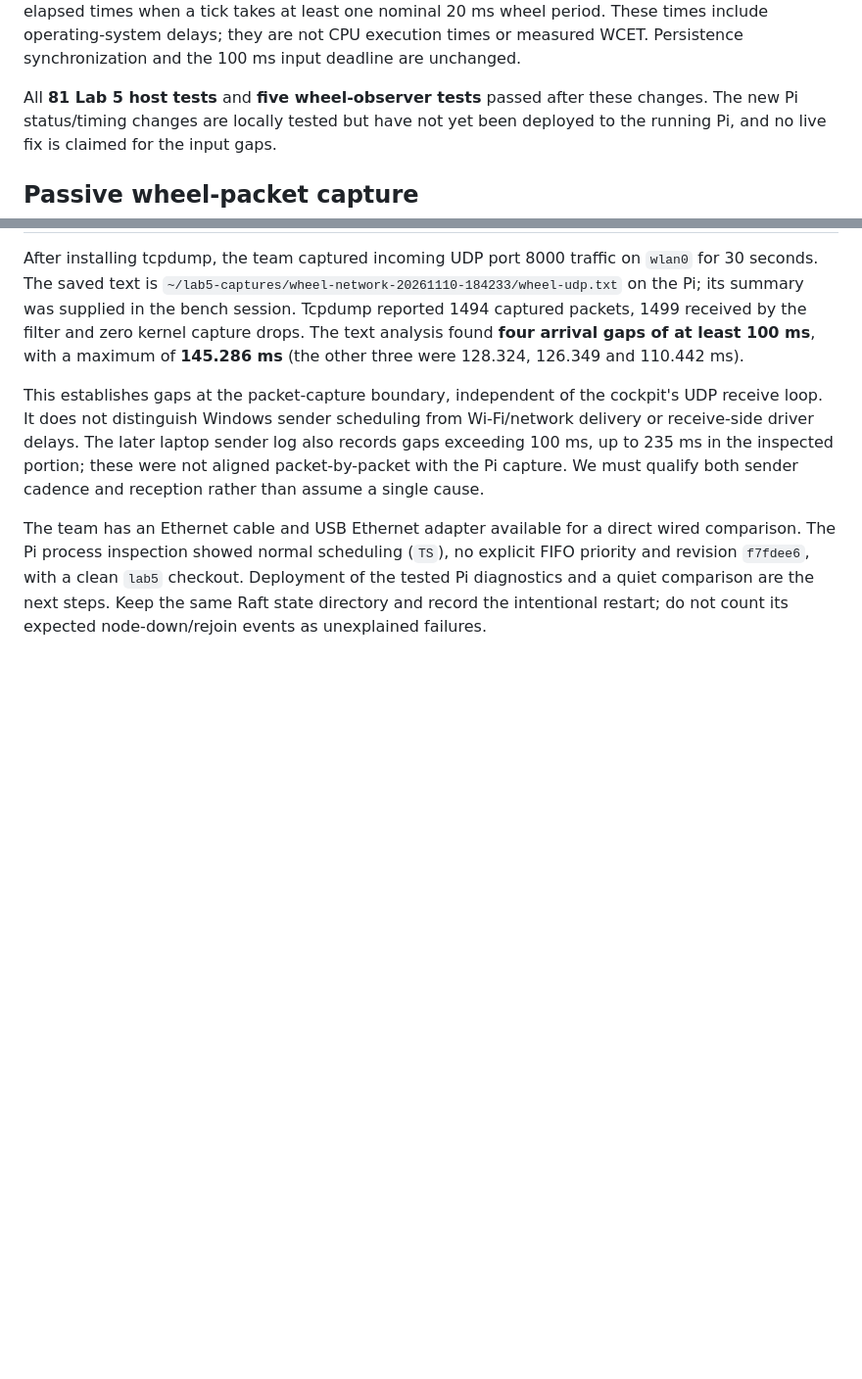
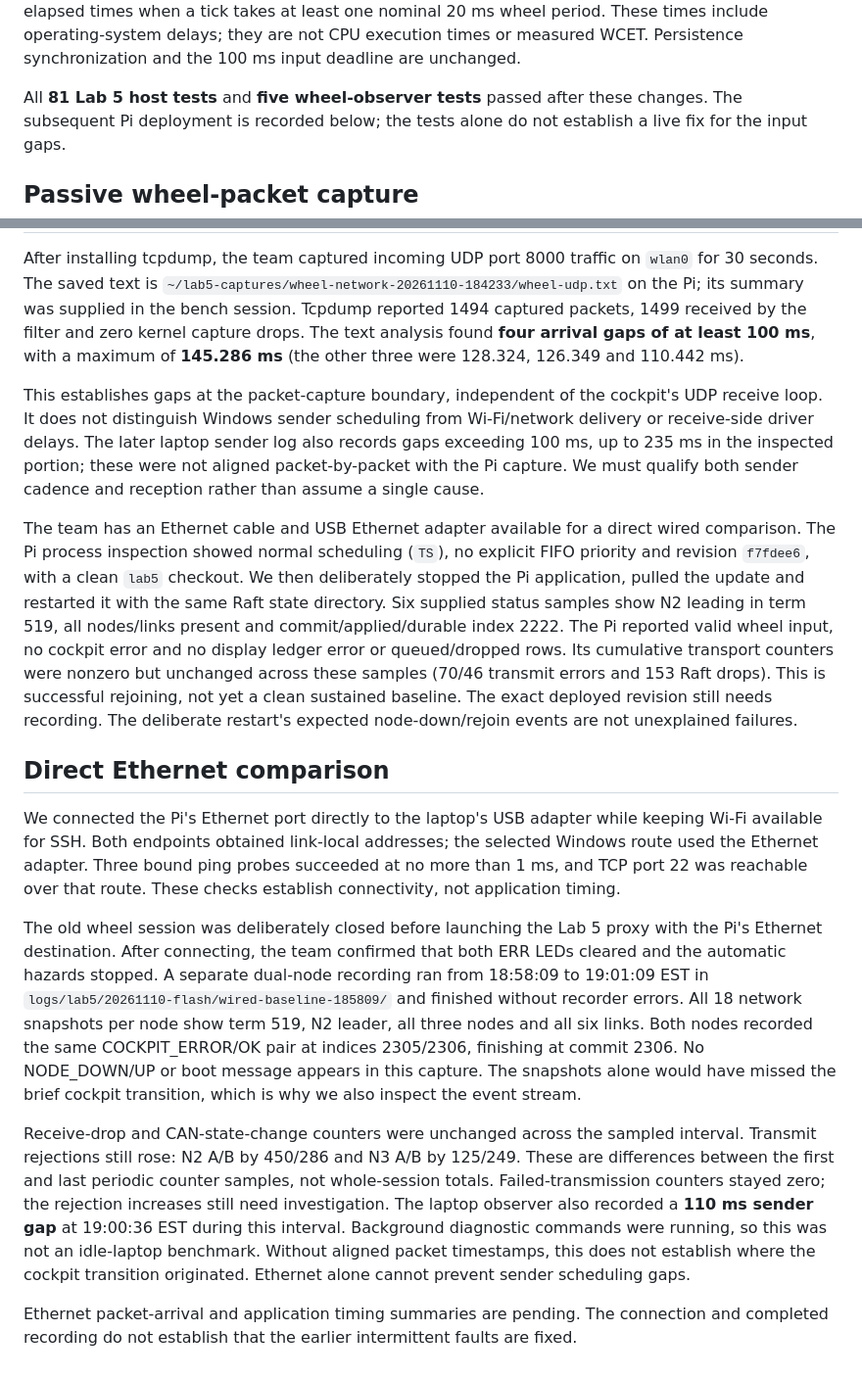
Before and after one commit to fmarples/18649_team4, a Markdown page: lab5/docs/BRINGUP_2026-11-10.md, 2 parts joined by grey strips. Shown at 98% size. Rendered like a GitHub page; blank space fills up the shorter version.

Commit message:
Record Pi diagnostic deployment and initial wired comparison

```diff
--- a/lab5/docs/BRINGUP_2026-11-10.md
+++ b/lab5/docs/BRINGUP_2026-11-10.md
@@ -354,8 +354,8 @@ include operating-system delays; they are not CPU execution times or measured
 WCET. Persistence synchronization and the 100 ms input deadline are unchanged.
 
 All **81 Lab 5 host tests** and **five wheel-observer tests** passed after these
-changes. The new Pi status/timing changes are locally tested but have not yet
-been deployed to the running Pi, and no live fix is claimed for the input gaps.
+changes. The subsequent Pi deployment is recorded below; the tests alone do
+not establish a live fix for the input gaps.
 
 ## Passive wheel-packet capture
 
@@ -377,6 +377,45 @@ qualify both sender cadence and reception rather than assume a single cause.
 The team has an Ethernet cable and USB Ethernet adapter available for a direct
 wired comparison. The Pi process inspection showed normal scheduling (`TS`),
 no explicit FIFO priority and revision `f7fdee6`, with a clean `lab5` checkout.
-Deployment of the tested Pi diagnostics and a quiet comparison are the next
-steps. Keep the same Raft state directory and record the intentional restart;
-do not count its expected node-down/rejoin events as unexplained failures.
+We then deliberately stopped the Pi application, pulled the update and
+restarted it with the same Raft state directory. Six supplied status samples
+show N2 leading in term 519, all nodes/links present and commit/applied/durable
+index 2222. The Pi reported valid wheel input, no cockpit error and no display
+ledger error or queued/dropped rows. Its cumulative transport counters were
+nonzero but unchanged across these samples (70/46 transmit errors and 153
+Raft drops). This is successful rejoining, not yet a clean sustained baseline.
+The exact deployed revision still needs recording. The deliberate restart's
+expected node-down/rejoin events are not unexplained failures.
+
+## Direct Ethernet comparison
+
+We connected the Pi's Ethernet port directly to the laptop's USB adapter while
+keeping Wi-Fi available for SSH. Both endpoints obtained link-local addresses;
+the selected Windows route used the Ethernet adapter. Three bound ping probes
+succeeded at no more than 1 ms, and TCP port 22 was reachable over that route.
+These checks establish connectivity, not application timing.
+
+The old wheel session was deliberately closed before launching the Lab 5 proxy
+with the Pi's Ethernet destination. After connecting, the team confirmed that
+both ERR LEDs cleared and the automatic hazards stopped. A separate dual-node
+recording ran from 18:58:09 to 19:01:09 EST in
+`logs/lab5/20261110-flash/wired-baseline-185809/` and finished without recorder
+errors. All 18 network snapshots per node show term 519, N2 leader, all three
+nodes and all six links. Both nodes recorded the same COCKPIT_ERROR/OK pair
+at indices 2305/2306, finishing at commit 2306. No NODE_DOWN/UP or boot message
+appears in this capture. The snapshots alone would have missed the brief
+cockpit transition, which is why we also inspect the event stream.
+
+Receive-drop and CAN-state-change counters were unchanged across the sampled
+interval. Transmit rejections still rose: N2 A/B by 450/286 and N3 A/B by
+125/249. These are differences between the first and last periodic counter
+samples, not whole-session totals. Failed-transmission counters stayed zero;
+the rejection increases still need investigation. The laptop observer also
+recorded a **110 ms sender gap** at 19:00:36 EST during this interval. Background
+diagnostic commands were running, so this was not an idle-laptop benchmark.
+Without aligned packet timestamps, this does not establish where the cockpit
+transition originated. Ethernet alone cannot prevent sender scheduling gaps.
+
+Ethernet packet-arrival and application timing summaries are pending. The
+connection and completed recording do not establish that the earlier
+intermittent faults are fixed.
```
